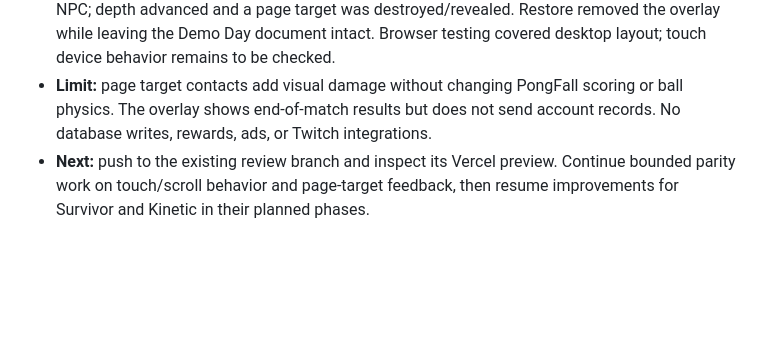
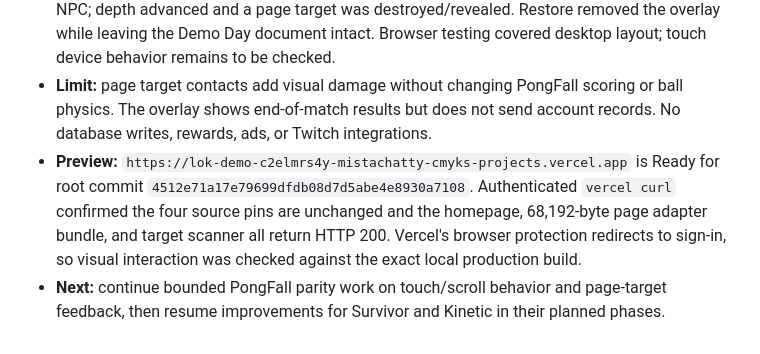
Before and after one commit to mistachatty-cmyk/LokDemoDay, a Markdown page: docs/DEMO_DAY_ROADMAP.md, the part around the change. Rendered like a GitHub page; blank space fills up the shorter version.

Commit message:
docs: record PongFall preview verification

```diff
--- a/docs/DEMO_DAY_ROADMAP.md
+++ b/docs/DEMO_DAY_ROADMAP.md
@@ -226,4 +226,5 @@ The current parity catalog, source mapping, documentation, and adapter changes a
 - **Checks:** 27 bridge/page-mode tests passed; Kinetic parity guard passed; integrated `node scripts/build.mjs` built all source pins and verified `pongfall-page.js` and target helper output; app and bookmarklet syntax checks and `git diff --check` passed.
 - **Browser:** local production build exposed all three page choices. PongFall ran with the source NPC; depth advanced and a page target was destroyed/revealed. Restore removed the overlay while leaving the Demo Day document intact. Browser testing covered desktop layout; touch device behavior remains to be checked.
 - **Limit:** page target contacts add visual damage without changing PongFall scoring or ball physics. The overlay shows end-of-match results but does not send account records. No database writes, rewards, ads, or Twitch integrations.
-- **Next:** push to the existing review branch and inspect its Vercel preview. Continue bounded parity work on touch/scroll behavior and page-target feedback, then resume improvements for Survivor and Kinetic in their planned phases.
+- **Preview:** `https://lok-demo-c2elmrs4y-mistachatty-cmyks-projects.vercel.app` is Ready for root commit `4512e71a17e79699dfdb08d7d5abe4e8930a7108`. Authenticated `vercel curl` confirmed the four source pins are unchanged and the homepage, 68,192-byte page adapter bundle, and target scanner all return HTTP 200. Vercel's browser protection redirects to sign-in, so visual interaction was checked against the exact local production build.
+- **Next:** continue bounded PongFall parity work on touch/scroll behavior and page-target feedback, then resume improvements for Survivor and Kinetic in their planned phases.
```
Also changed, not shown: docs/PONGFALL_PAGE_PARITY.md (+2 -1 lines).
